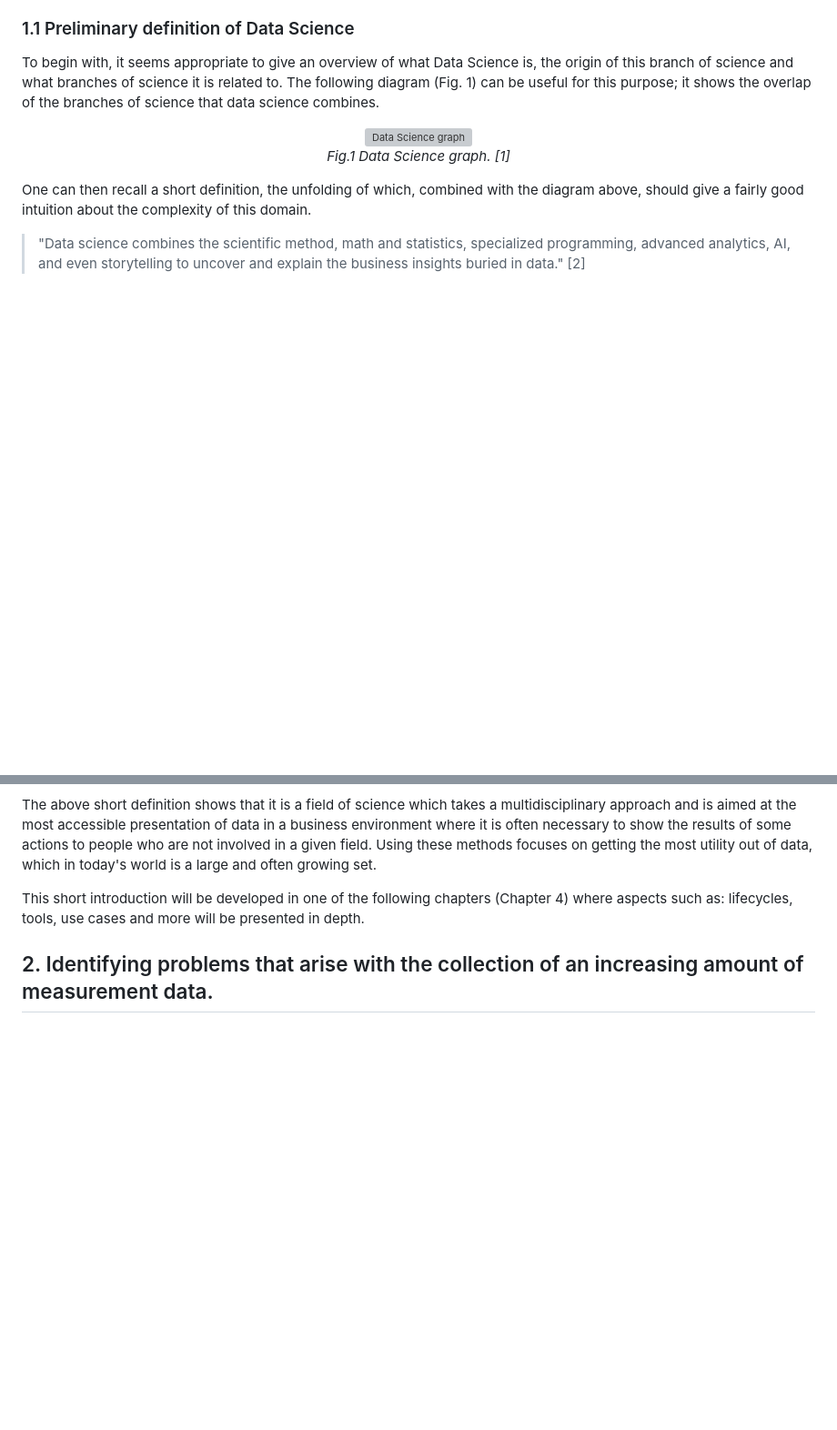
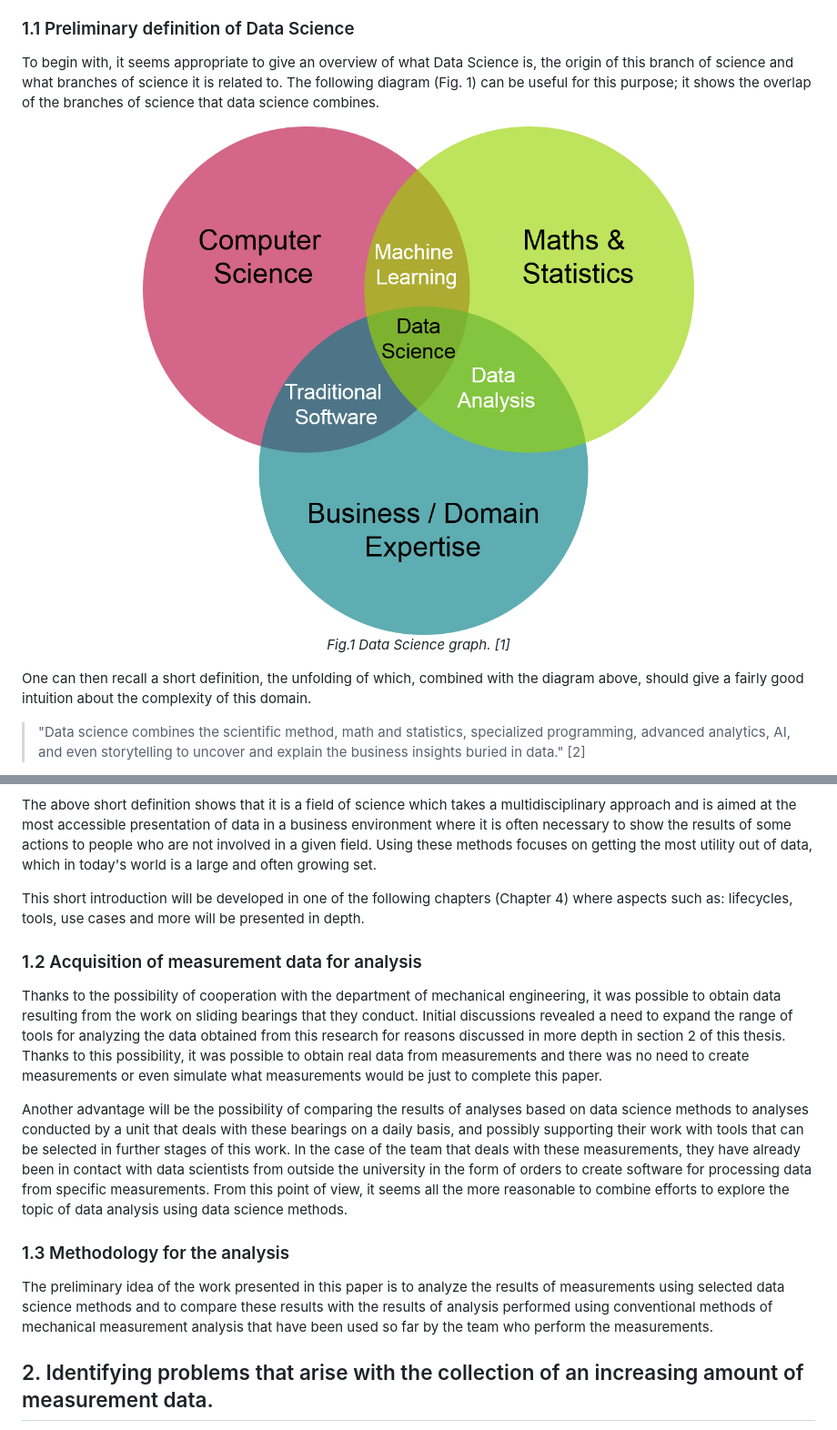
Before and after one commit to wszczawinski/BearingMeasurementAnalysis, a Markdown page: master-thesis.md, 2 parts joined by grey strips. Shown: that part at 91% size. GitHub-like rendering; blank space fills up the shorter version; grey boxes are pictures that could not be loaded.

```diff
--- a/master-thesis.md
+++ b/master-thesis.md
@@ -12,13 +12,14 @@ Data science methods are not limited by the existing software - one can freely s
 
 To begin with, it seems appropriate to give an overview of what Data Science is, the origin of this branch of science and what branches of science it is related to. The following diagram (Fig. 1) can be useful for this purpose; it shows the overlap of the branches of science that data science combines.
 
-
 <figure align="center">
-  <img align="center" src="/Users/w.szczawinski/Projects/master-thesis/data-science-graph.png" alt="Data Science graph" style="zoom:50%;" />
+  <img align="center" src="./images/data-science-graph.png" alt="Data Science graph" style="width: 50%;" />
   <figcaption align = "center">
     <i>Fig.1 Data Science graph. [1]</i>
   </figcaption>
 </figure>
+
+
 
 One can then recall a short definition, the unfolding of which, combined with the diagram above, should give a fairly good intuition about the complexity of this domain.
 
@@ -34,6 +35,16 @@ The above short definition shows that it is a field of science which takes a mul
 
 This short introduction will be developed in one of the following chapters (Chapter 4) where aspects such as: lifecycles, tools, use cases and more will be presented in depth.
 
+### 1.2 Acquisition of measurement data for analysis
+
+Thanks to the possibility of cooperation with the department of mechanical engineering, it was possible to obtain data resulting from the work on sliding bearings that they conduct. Initial discussions revealed a need to expand the range of tools for analyzing the data obtained from this research for reasons discussed in more depth in section 2 of this thesis. Thanks to this possibility, it was possible to obtain real data from measurements and there was no need to create measurements or even simulate what measurements would be just to complete this paper.
+
+Another advantage will be the possibility of comparing the results of analyses based on data science methods to analyses conducted by a unit that deals with these bearings on a daily basis, and possibly supporting their work with tools that can be selected in further stages of this work. In the case of the team that deals with these measurements, they have already been in contact with data scientists from outside the university in the form of orders to create software for processing data from specific measurements. From this point of view, it seems all the more reasonable to combine efforts to explore the topic of data analysis using data science methods.
+
+### 1.3 Methodology for the analysis
+
+The preliminary idea of the work presented in this paper is to analyze the results of measurements using selected data science methods and to compare these results with the results of analysis performed using conventional methods of mechanical measurement analysis that have been used so far by the team who perform the measurements.
+
 ## 2. Identifying problems that arise with the collection of an increasing amount of measurement data.
 
 Improvements in the quality of measuring instruments and increase in their precision allow us to perform measurements with increasing accuracy and resolution. Thus, the amount of data that we obtain from measurements is also growing and it seems that this trend will continue in the coming years. Hence, there is a need to increase the possibility of processing these data, preferably in a complete free way ang giving the flexibility to choose tools for their analysis from the wildest possible spectrum. In such a way as to be able to adopt to the incoming new data in case of a desire to extend measurements or change the measuring equipment and thus add new output results or possibility of adopting a different data structure.
```
Also changed, not shown: other parts of master-thesis.md (+26 -4 lines), images/data-science-graph.png (renamed from data-science-graph.png), images/origin.png (added), 6 other files.
